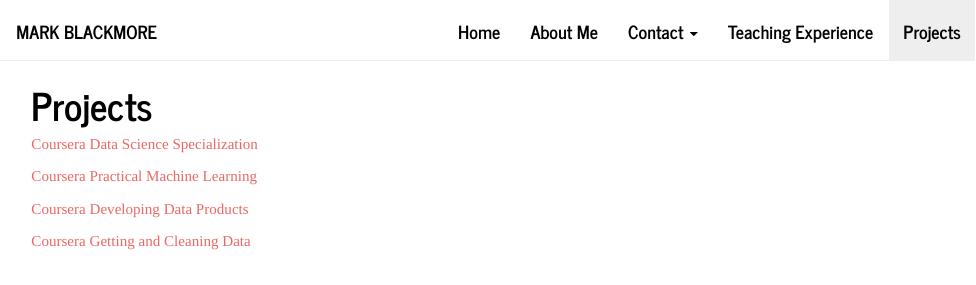
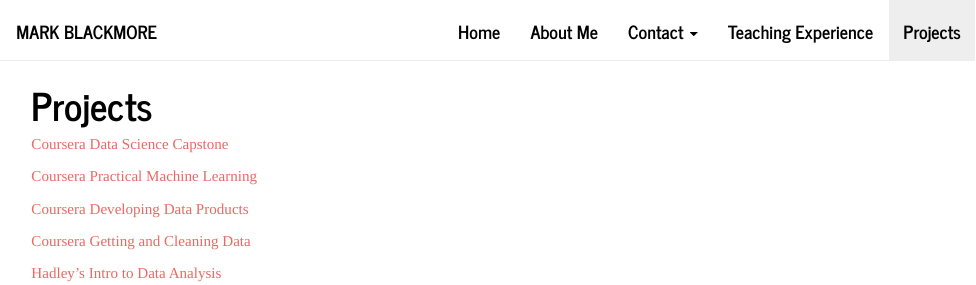
Before and after one commit to mark-blackmore/mark-blackmore.github.io, an R Markdown document (projects.Rmd): the page in a window 1100 px wide, from its top. The pictures show the output file projects.html that the author committed with the source, opened offline; library style sheets and scripts come from the installed R packages.

Commit message:
Add project

```diff
--- a/projects.Rmd
+++ b/projects.Rmd
@@ -2,10 +2,12 @@
 title: "Projects"
 ---
 
-[Coursera Data Science Specialization](https://mark-blackmore.github.io/JHU-Data-Science-Capstone/)
+[Coursera Data Science Capstone](https://mark-blackmore.github.io/JHU-Data-Science-Capstone/)
 
 [Coursera Practical Machine Learning](https://mark-blackmore.github.io/Practical-Machine-Learning/)
 
 [Coursera Developing Data Products](https://mark-blackmore.github.io/Developing-Data-Products/)
 
 [Coursera Getting and Cleaning Data](https://mark-blackmore.github.io/Getting-Cleaning-Data-Project/)
+
+[Hadley's Intro to Data Analysis](https://mark-blackmore.github.io/Experiments/)
```
Also changed, not shown: projects.html.
